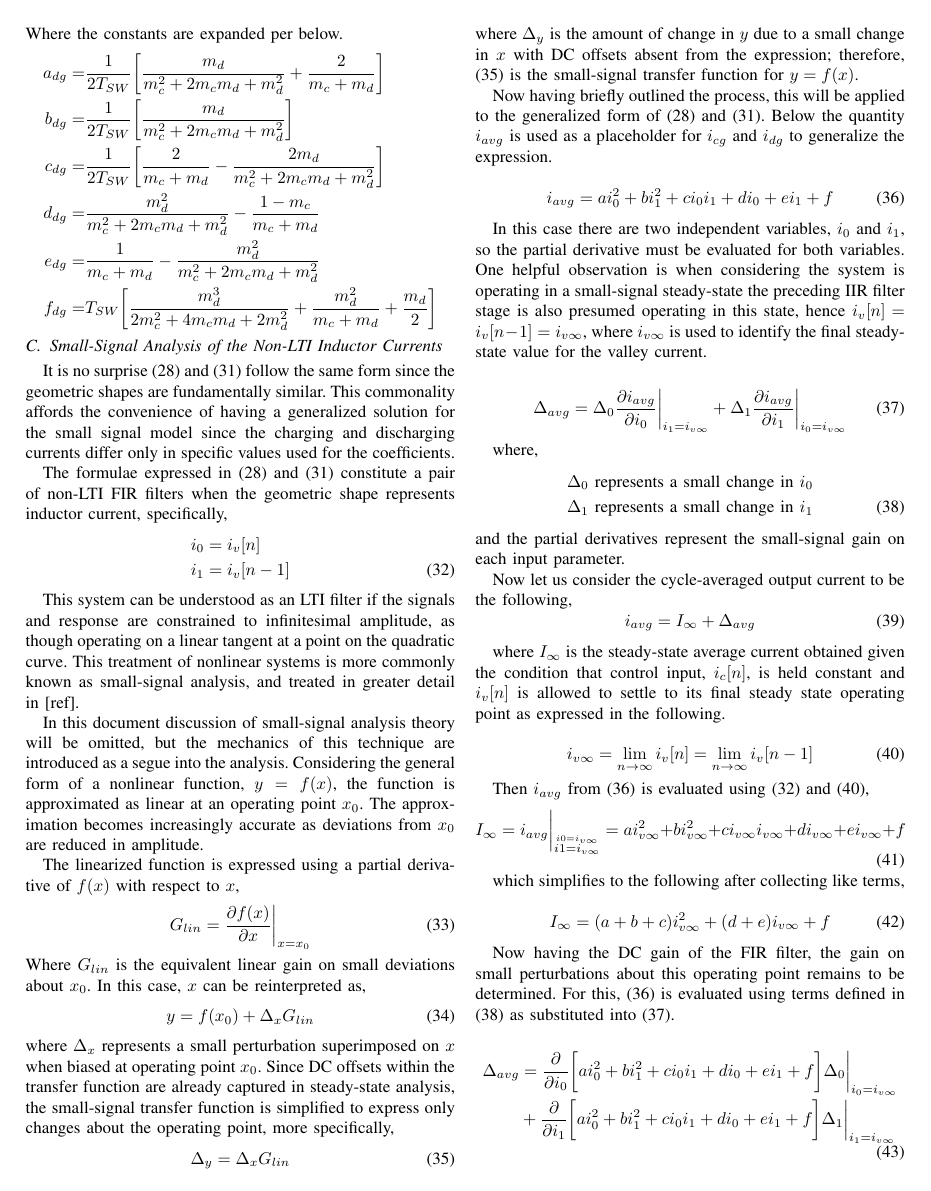
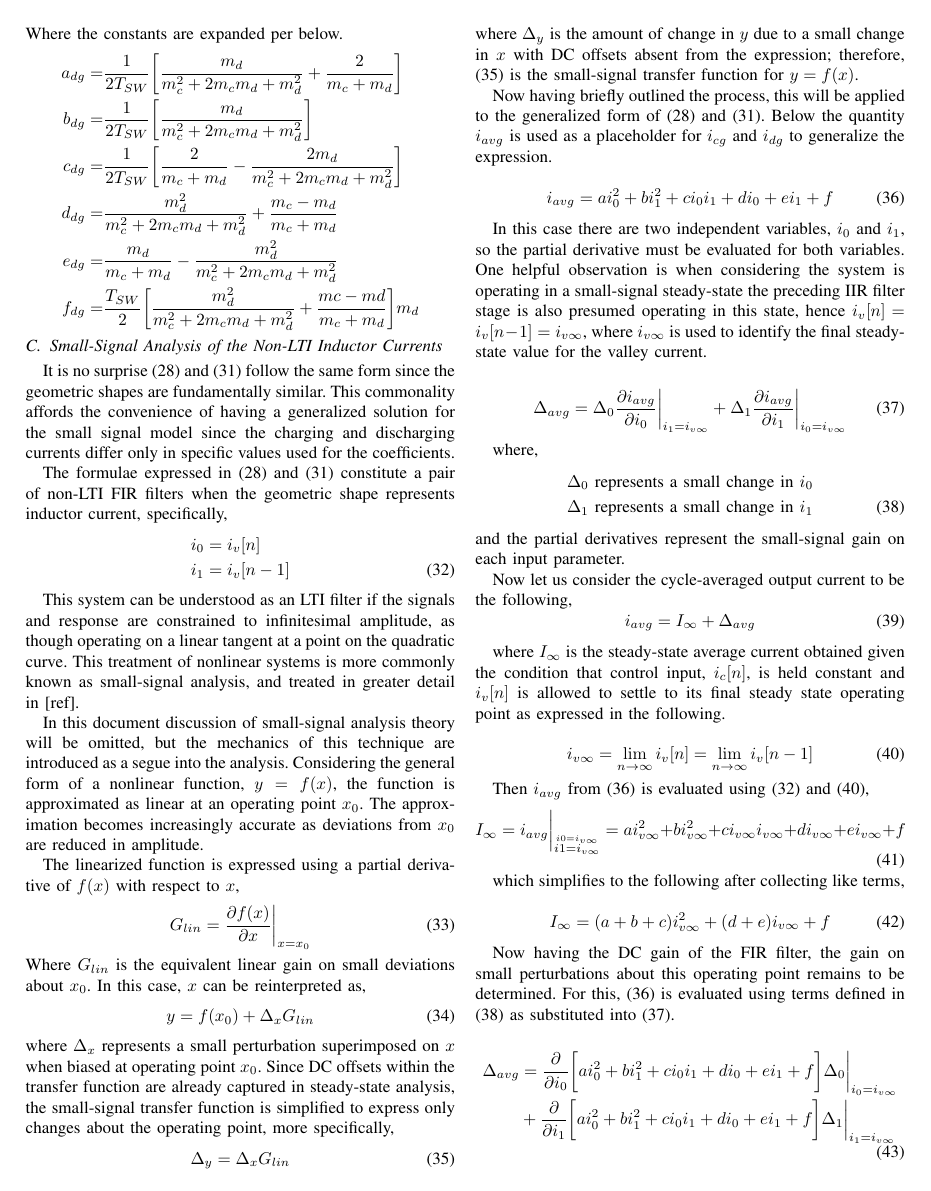
Before and after one commit to transmogrifox/Hardware, a LaTeX paper (smps_derivations/a_Impulse_Response_Modeling_of_Switch-Mode_Inductor_Converters.tex): page 7 of 8. Compiled offline with pdfLaTeX.

Commit message:
Fixed discharge current formulas.

```diff
--- a/smps_derivations/a_Impulse_Response_Modeling_of_Switch-Mode_Inductor_Converters.tex
+++ b/smps_derivations/a_Impulse_Response_Modeling_of_Switch-Mode_Inductor_Converters.tex
@@ -400,9 +400,9 @@ Where the constants are expanded per below.
 a_{dg} = & \frac{1}{2T_{SW}} \bigg [ \frac{m_d}{m_c^2+2m_cm_d+m_d^2}+\frac{2}{m_c+m_d} \bigg ] \nonumber\\
 b_{dg} = & \frac{1}{2T_{SW}} \bigg [ \frac{m_d}{m_c^2+2m_cm_d+m_d^2} \bigg ] \nonumber\\
 c_{dg} = & \frac{1}{2T_{SW}} \bigg [ \frac{2}{m_c+m_d}-\frac{2m_d}{m_c^2+2m_cm_d+m_d^2} \bigg ]\nonumber\\
-d_{dg} = & \frac{m_d^2}{m_c^2+2m_cm_d+m_d^2}-\frac{1-m_c}{m_c+m_d}\nonumber\\
-e_{dg} = & \frac{1}{m_c+m_d}-\frac{m_d^2}{m_c^2+2m_cm_d+m_d^2}\nonumber\\
-f_{dg} = & T_{SW} \bigg [ \frac{m_d^3}{2m_c^2+4m_cm_d+2m_d^2}+\frac{m_d^2}{m_c+m_d}+\frac{m_d}{2} \bigg ]
+d_{dg} = & \frac{m_d^2}{m_c^2+2m_cm_d+m_d^2}+\frac{m_c - m_d}{m_c+m_d}\nonumber\\
+e_{dg} = & \frac{m_d}{m_c+m_d}-\frac{m_d^2}{m_c^2+2m_cm_d+m_d^2}\nonumber\\
+f_{dg} = & \frac{T_{SW}}{2} \bigg [ \frac{m_d^2}{m_c^2+2m_cm_d+m_d^2}+\frac{mc-md}{m_c+m_d} \bigg ]m_d
 \end{align*}
 
 \subsection{Small-Signal Analysis of the Non-LTI Inductor Currents}
```
Also changed, not shown: smps_derivations/a_Impulse_Response_Modeling_of_Switch-Mode_Inductor_Converters.pdf, 3 other files.
